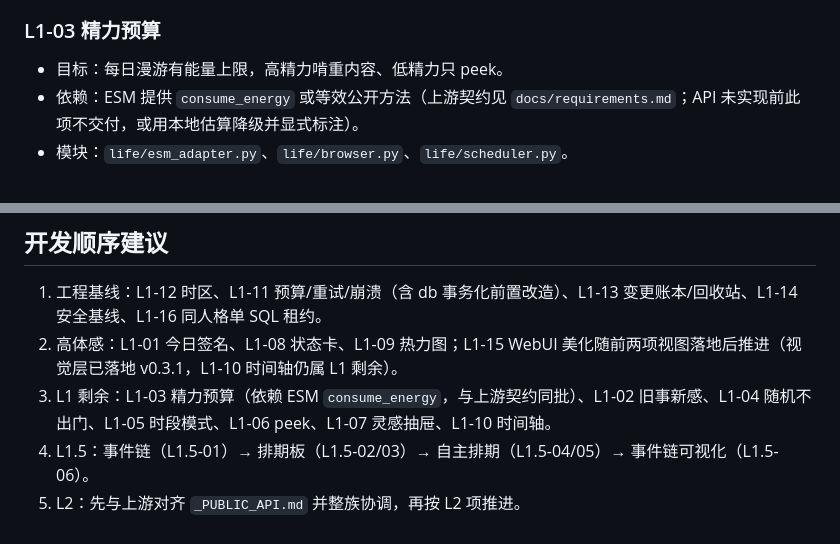
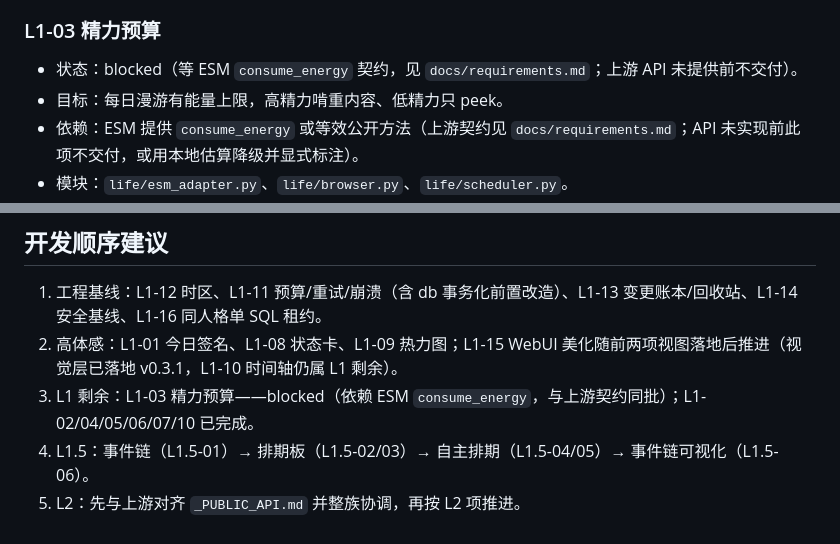
Before and after one commit to kazamisama/astrbot_plugin_your_own_life, a Markdown page: docs/features.md, 2 parts joined by grey strips. Rendered like a GitHub page.

```diff
--- a/docs/features.md
+++ b/docs/features.md
@@ -59,6 +59,7 @@
 
 ### L1-03 精力预算
 
+- 状态：blocked（等 ESM `consume_energy` 契约，见 `docs/requirements.md`；上游 API 未提供前不交付）。
 - 目标：每日漫游有能量上限，高精力啃重内容、低精力只 peek。
 - 依赖：ESM 提供 `consume_energy` 或等效公开方法（上游契约见 `docs/requirements.md`；API 未实现前此项不交付，或用本地估算降级并显式标注）。
 - 模块：`life/esm_adapter.py`、`life/browser.py`、`life/scheduler.py`。
@@ -345,6 +346,6 @@
 
 1. 工程基线：L1-12 时区、L1-11 预算/重试/崩溃（含 db 事务化前置改造）、L1-13 变更账本/回收站、L1-14 安全基线、L1-16 同人格单 SQL 租约。
 2. 高体感：L1-01 今日签名、L1-08 状态卡、L1-09 热力图；L1-15 WebUI 美化随前两项视图落地后推进（视觉层已落地 v0.3.1，L1-10 时间轴仍属 L1 剩余）。
-3. L1 剩余：L1-03 精力预算（依赖 ESM `consume_energy`，与上游契约同批）、L1-02 旧事新感、L1-04 随机不出门、L1-05 时段模式、L1-06 peek、L1-07 灵感抽屉、L1-10 时间轴。
+3. L1 剩余：L1-03 精力预算——blocked（依赖 ESM `consume_energy`，与上游契约同批）；L1-02/04/05/06/07/10 已完成。
 4. L1.5：事件链（L1.5-01）→ 排期板（L1.5-02/03）→ 自主排期（L1.5-04/05）→ 事件链可视化（L1.5-06）。
 5. L2：先与上游对齐 `_PUBLIC_API.md` 并整族协调，再按 L2 项推进。
```
Also changed, not shown: docs/devlog.md (+6 -0 lines).
